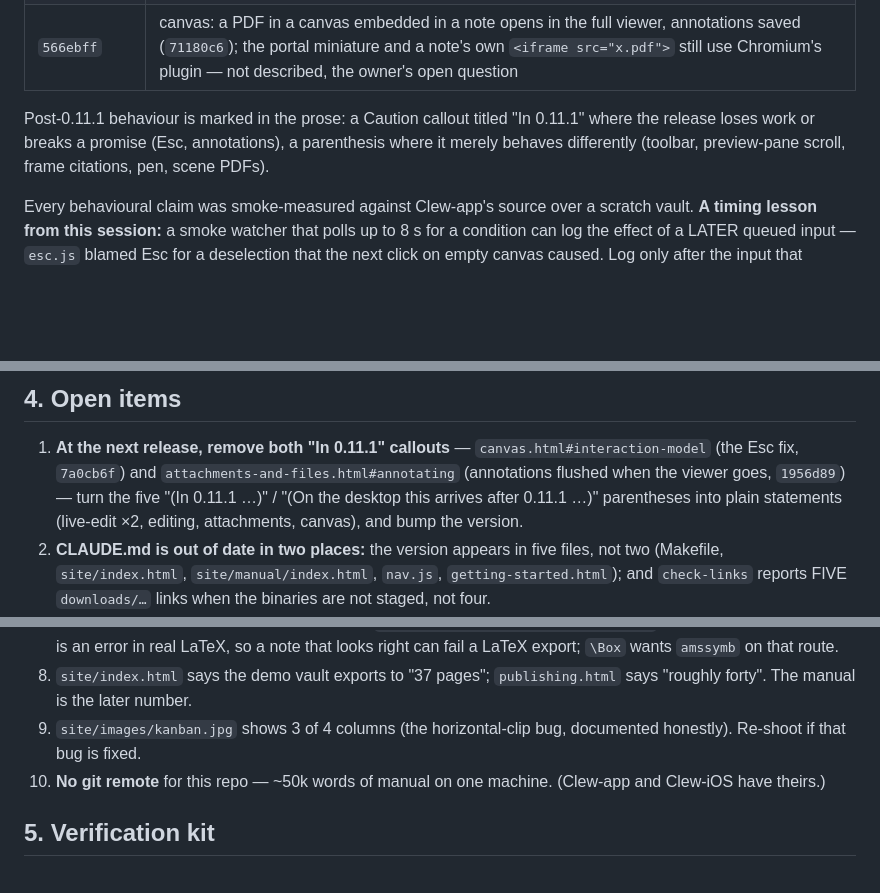
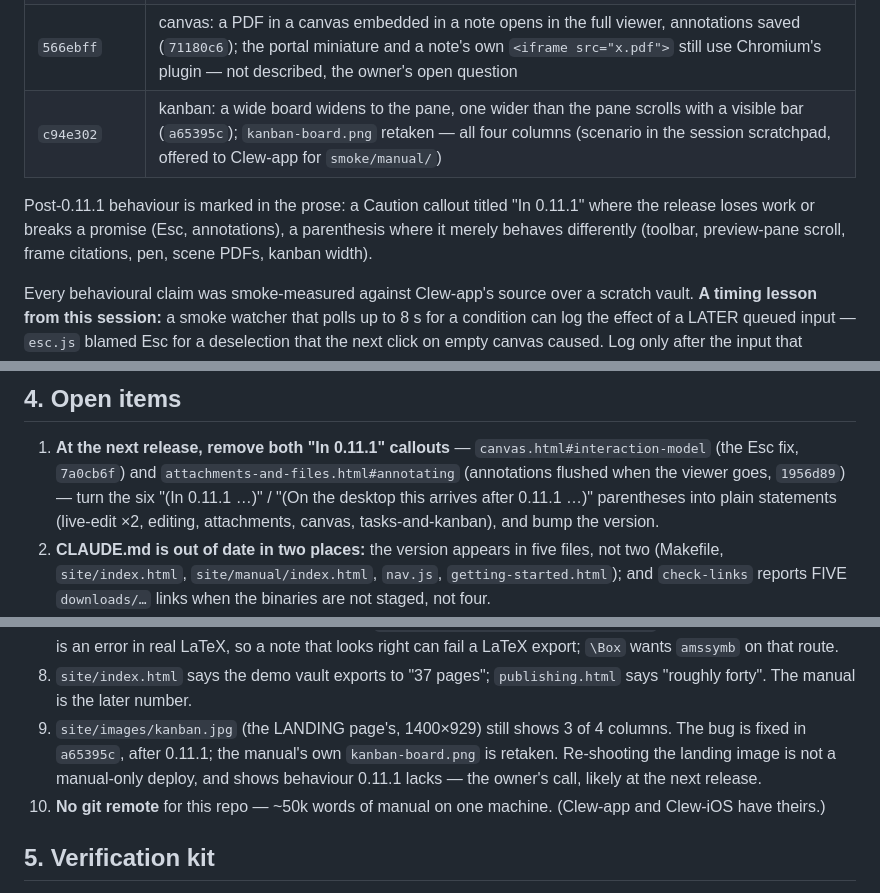
Before and after one commit to jmckalex/Clew-docs, a Markdown page: HANDOVER.md, 3 parts joined by grey strips. Rendered like a GitHub page; blank space fills up the shorter version.

Commit message:
HANDOVER: kanban width, the retake, and the landing image left for the owner
Co-Authored-By: Claude Opus 5.5 <noreply@anthropic.com>

```diff
--- a/HANDOVER.md
+++ b/HANDOVER.md
@@ -51,11 +51,12 @@ each smoke-measured on the Clew-app commit it documents:
 | `a3716ae` | citations: a note's `Bibliography` REPLACES the vault's, one `.bib` per note (from the engine's config-manager) |
 | `ba88a08` + `d215c8d` | attachments: with a pen, a finger pans a PDF while a drawing tool is armed (`12b1734`). `ba88a08` was committed here directly by the Clew-app session; reviewed, kept, moved and dated in `d215c8d` |
 | `566ebff` | canvas: a PDF in a canvas embedded in a note opens in the full viewer, annotations saved (`71180c6`); the portal miniature and a note's own `<iframe src="x.pdf">` still use Chromium's plugin — not described, the owner's open question |
+| `c94e302` | kanban: a wide board widens to the pane, one wider than the pane scrolls with a visible bar (`a65395c`); `kanban-board.png` retaken — all four columns (scenario in the session scratchpad, offered to Clew-app for `smoke/manual/`) |
 
 Post-0.11.1 behaviour is marked in the prose: a Caution callout titled
 "In 0.11.1" where the release loses work or breaks a promise (Esc,
 annotations), a parenthesis where it merely behaves differently (toolbar,
-preview-pane scroll, frame citations, pen, scene PDFs).
+preview-pane scroll, frame citations, pen, scene PDFs, kanban width).
 
 Every behavioural claim was smoke-measured against Clew-app's source
 over a scratch vault. **A timing lesson from this session:** a smoke
@@ -104,10 +105,10 @@ stay with the owner.
 1. **At the next release, remove both "In 0.11.1" callouts** —
    `canvas.html#interaction-model` (the Esc fix, `7a0cb6f`) and
    `attachments-and-files.html#annotating` (annotations flushed when the
-   viewer goes, `1956d89`) — turn the five "(In 0.11.1 …)" / "(On the
+   viewer goes, `1956d89`) — turn the six "(In 0.11.1 …)" / "(On the
    desktop this arrives after 0.11.1 …)" parentheses into plain
-   statements (live-edit ×2, editing, attachments, canvas), and bump the
-   version.
+   statements (live-edit ×2, editing, attachments, canvas,
+   tasks-and-kanban), and bump the version.
 2. **CLAUDE.md is out of date in two places:** the version appears in
    five files, not two (Makefile, `site/index.html`,
    `site/manual/index.html`, `nav.js`, `getting-started.html`); and
@@ -131,8 +132,11 @@ stay with the owner.
 8. `site/index.html` says the demo vault exports to "37 pages";
    `publishing.html` says "roughly forty". The manual is the later
    number.
-9. `site/images/kanban.jpg` shows 3 of 4 columns (the horizontal-clip
-   bug, documented honestly). Re-shoot if that bug is fixed.
+9. `site/images/kanban.jpg` (the LANDING page's, 1400×929) still shows
+   3 of 4 columns. The bug is fixed in `a65395c`, after 0.11.1; the
+   manual's own `kanban-board.png` is retaken. Re-shooting the landing
+   image is not a manual-only deploy, and shows behaviour 0.11.1 lacks —
+   the owner's call, likely at the next release.
 10. **No git remote** for this repo — ~50k words of manual on one
     machine. (Clew-app and Clew-iOS have theirs.)
 
```
Also changed, not shown: other parts of HANDOVER.md (+1 -1 lines).
